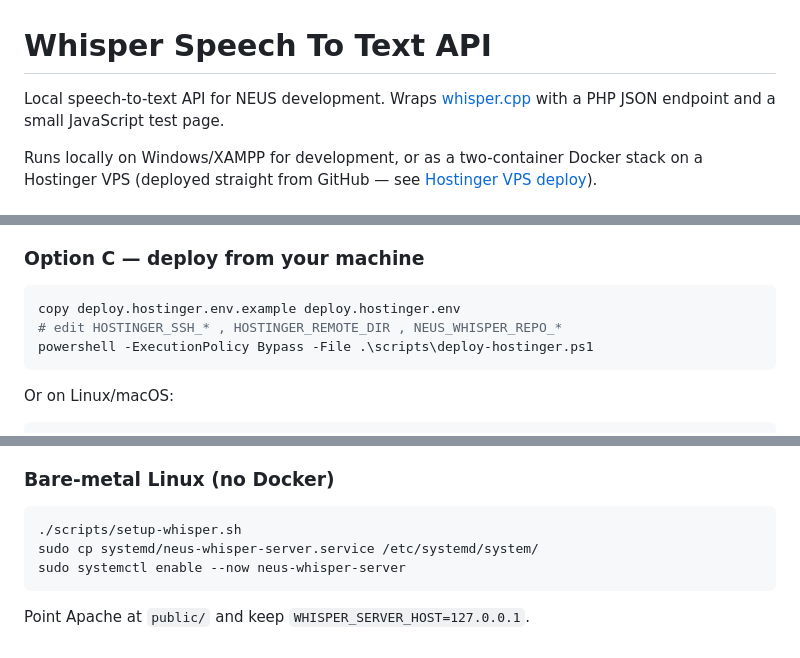
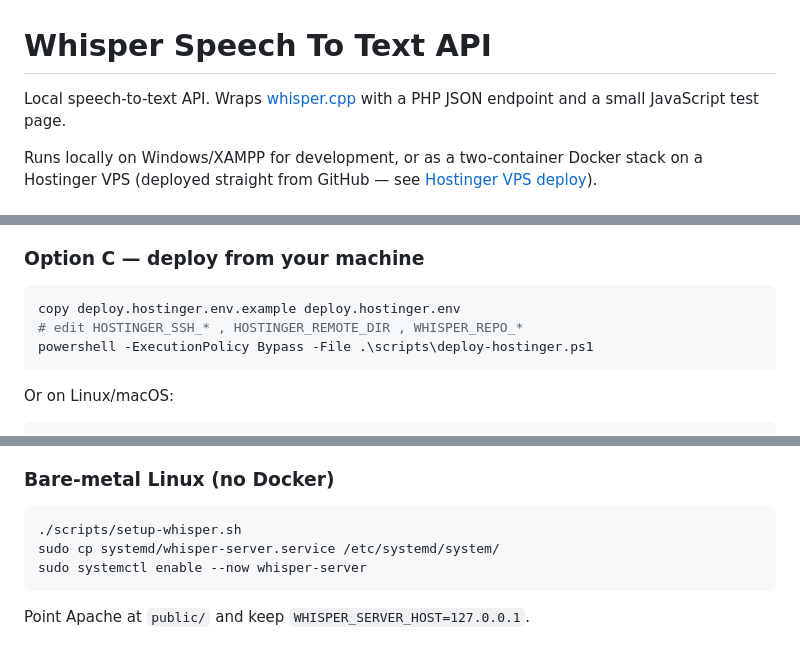
Before and after one commit to ZakRowton/APIs, a Markdown page: WhisperSTT_API/README.md, 3 parts joined by grey strips. GitHub-like rendering.

````diff
--- a/WhisperSTT_API/README.md
+++ b/WhisperSTT_API/README.md
@@ -1,6 +1,6 @@
 # Whisper Speech To Text API
 
-Local speech-to-text API for NEUS development. Wraps [whisper.cpp](https://github.com/ggml-org/whisper.cpp) with a PHP JSON endpoint and a small JavaScript test page.
+Local speech-to-text API. Wraps [whisper.cpp](https://github.com/ggml-org/whisper.cpp) with a PHP JSON endpoint and a small JavaScript test page.
 
 Runs locally on Windows/XAMPP for development, or as a two-container Docker stack on a Hostinger VPS (deployed straight from GitHub — see [Hostinger VPS deploy](#hostinger-vps-deploy)).
 
@@ -151,7 +151,7 @@ Without `HOSTINGER_SSH_HOST`, the workflow is a no-op.
 
 ```powershell
 copy deploy.hostinger.env.example deploy.hostinger.env
-# edit HOSTINGER_SSH_* , HOSTINGER_REMOTE_DIR , NEUS_WHISPER_REPO_*
+# edit HOSTINGER_SSH_* , HOSTINGER_REMOTE_DIR , WHISPER_REPO_*
 powershell -ExecutionPolicy Bypass -File .\scripts\deploy-hostinger.ps1
 ```
 
@@ -174,8 +174,8 @@ This SSHes into the VPS, pulls the repo from GitHub, and runs `docker compose up
 
 ```bash
 ./scripts/setup-whisper.sh
-sudo cp systemd/neus-whisper-server.service /etc/systemd/system/
-sudo systemctl enable --now neus-whisper-server
+sudo cp systemd/whisper-server.service /etc/systemd/system/
+sudo systemctl enable --now whisper-server
 ```
 
 Point Apache at `public/` and keep `WHISPER_SERVER_HOST=127.0.0.1`.
````
Also changed, not shown: other parts of WhisperSTT_API/README.md (+10 -10 lines).
